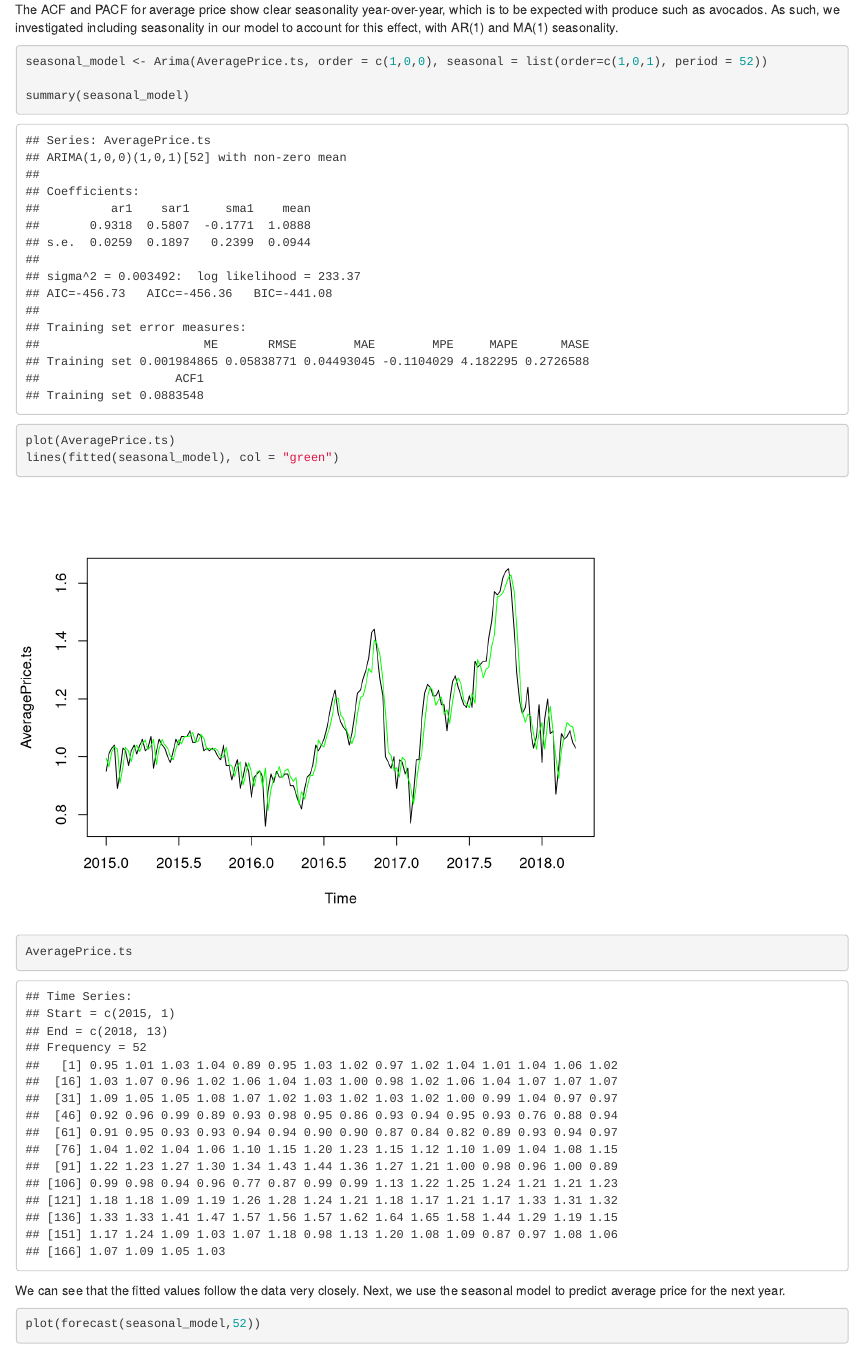
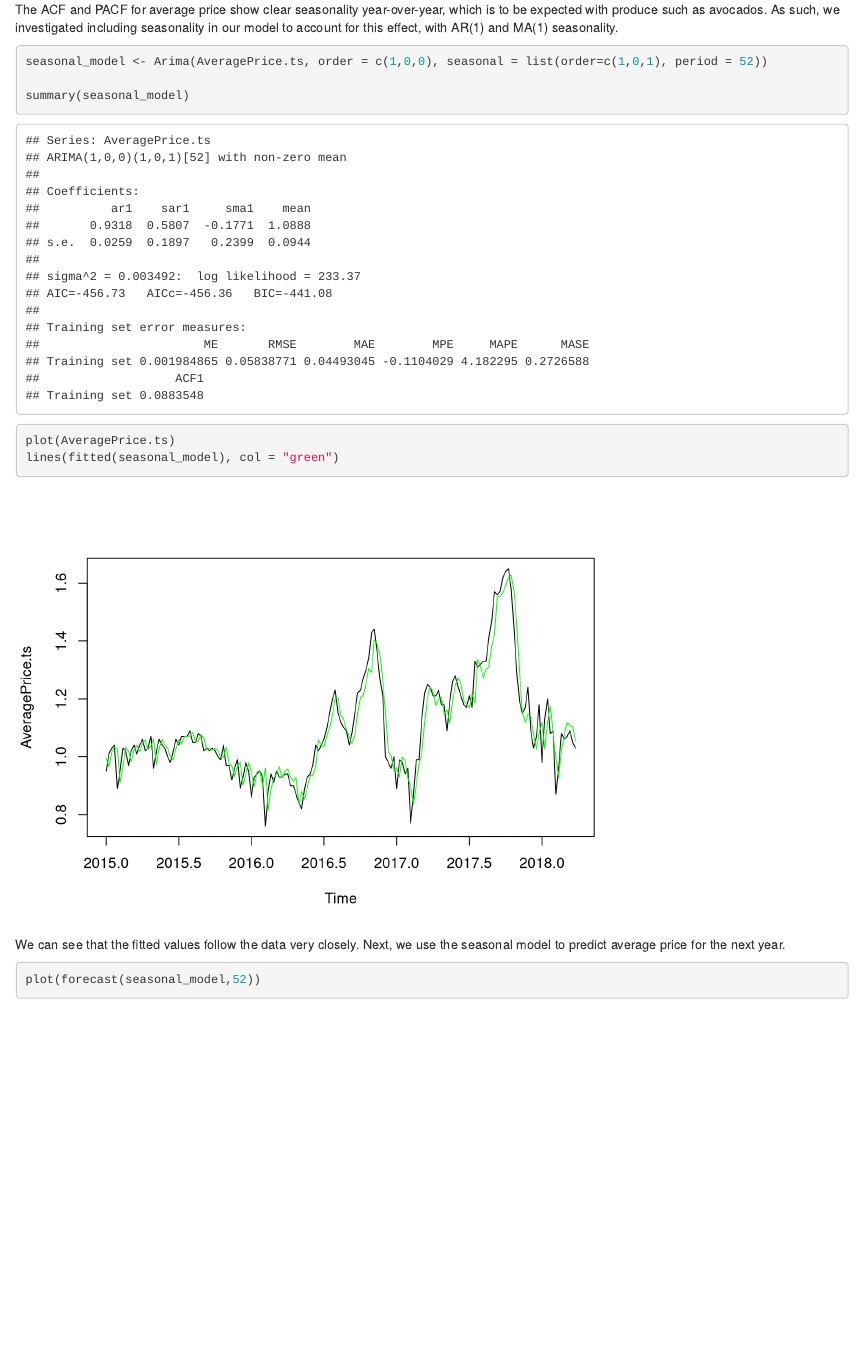
Before and after one commit to calvinraab/Avocado-Analysis, an R Markdown document (avocado_rmd.Rmd): the page in a window 1100 px wide, from 9510 px down. Rendered offline with R 4.5, knitr and Pandoc, with nearby package versions.

Commit message:
fixed time series and pdf format

````diff
--- a/avocado_rmd.Rmd
+++ b/avocado_rmd.Rmd
@@ -151,7 +151,6 @@ summary(seasonal_model)
 plot(AveragePrice.ts)
 lines(fitted(seasonal_model), col = "green")
 
-AveragePrice.ts
 ```
 
 We can see that the fitted values follow the data very closely. Next, we use the seasonal model to predict average price for the next year.
````
